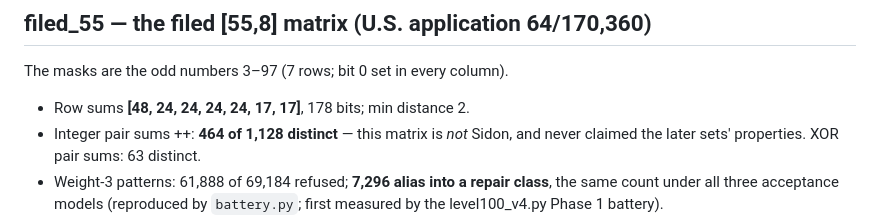
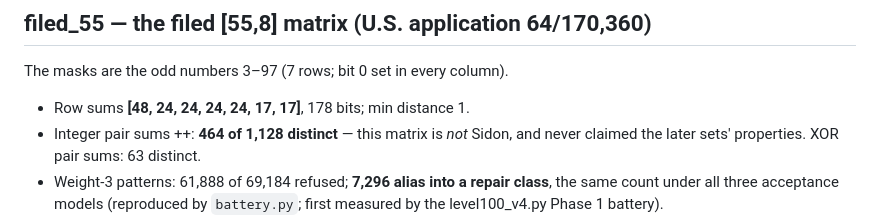
Before and after one commit to snowphamtom/snowphamtom.github.io, a Markdown page: data/codec-sets/README.md, the part around the change. Rendered like a GitHub page.

Commit message:
NH-18(1): codec-sets README — filed [55,8] min distance corrected 2 -> 1 (proven by recomputation; NOT-HELD NH-01)

```diff
--- a/data/codec-sets/README.md
+++ b/data/codec-sets/README.md
@@ -11,7 +11,7 @@ below names its model.
 
 The masks are the odd numbers 3–97 (7 rows; bit 0 set in every column).
 
-- Row sums **[48, 24, 24, 24, 24, 17, 17]**, 178 bits; min distance 2.
+- Row sums **[48, 24, 24, 24, 24, 17, 17]**, 178 bits; min distance 1.
 - Integer pair sums ++: **464 of 1,128 distinct** — this matrix is *not*
   Sidon, and never claimed the later sets' properties. XOR pair sums:
   63 distinct.
```
